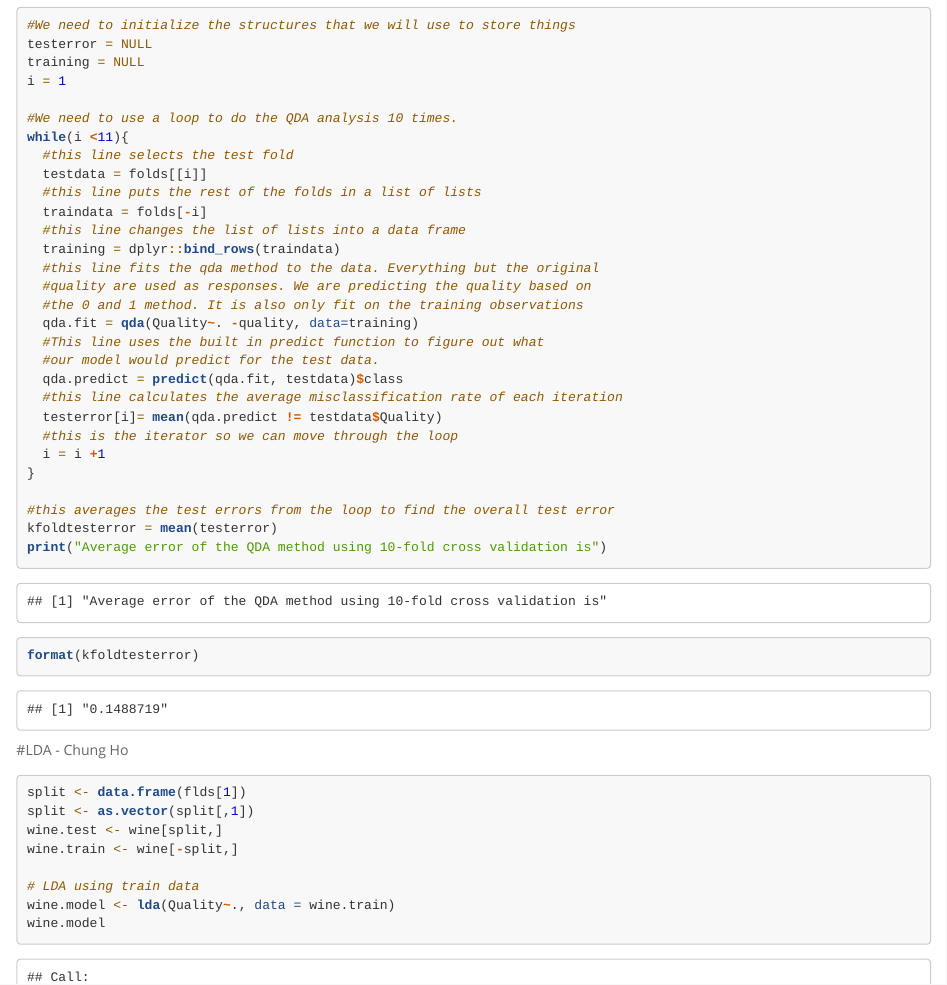
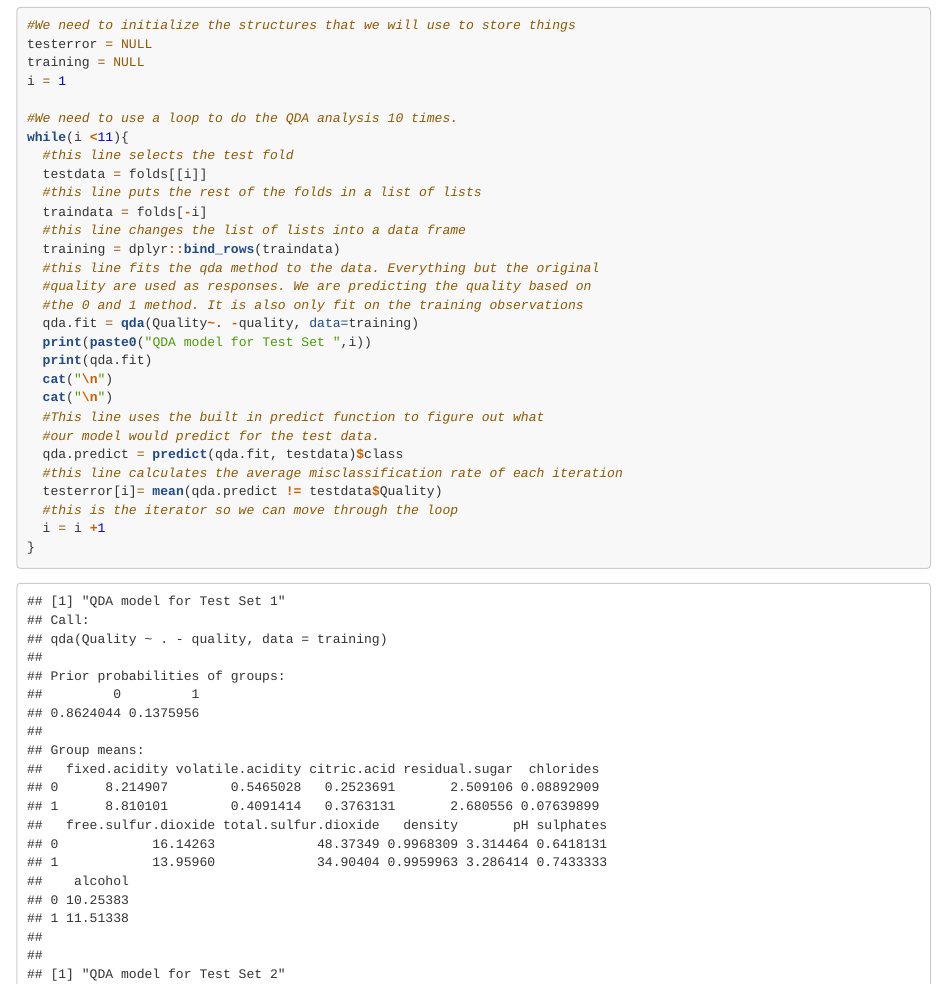
Before and after one commit to mle0020/STAT6000Project, an R Markdown document (ProjectCode.Rmd): the page in a window 1100 px wide, from 4990 px down. Rendered offline with R 4.5, knitr and Pandoc, with nearby package versions; some code elsewhere in the file could not run offline; long lines of code are wrapped.

Commit message:
Update ProjectCode.Rmd

````diff
--- a/ProjectCode.Rmd
+++ b/ProjectCode.Rmd
@@ -160,6 +160,10 @@ while(i <11){
   #quality are used as responses. We are predicting the quality based on
   #the 0 and 1 method. It is also only fit on the training observations
   qda.fit = qda(Quality~. -quality, data=training)
+  print(paste0("QDA model for Test Set ",i))
+  print(qda.fit)
+  cat("\n")
+  cat("\n")
   #This line uses the built in predict function to figure out what
   #our model would predict for the test data.
   qda.predict = predict(qda.fit, testdata)$class
@@ -171,8 +175,9 @@ while(i <11){
 
 #this averages the test errors from the loop to find the overall test error
 kfoldtesterror = mean(testerror)
-print("Average error of the QDA method using 10-fold cross validation is")
-format(kfoldtesterror)
+print(paste0("Average error of the QDA method using 10-fold cross validation is "
+             ,round(kfoldtesterror, digits = 4)))
+
 
 ```
 
````
